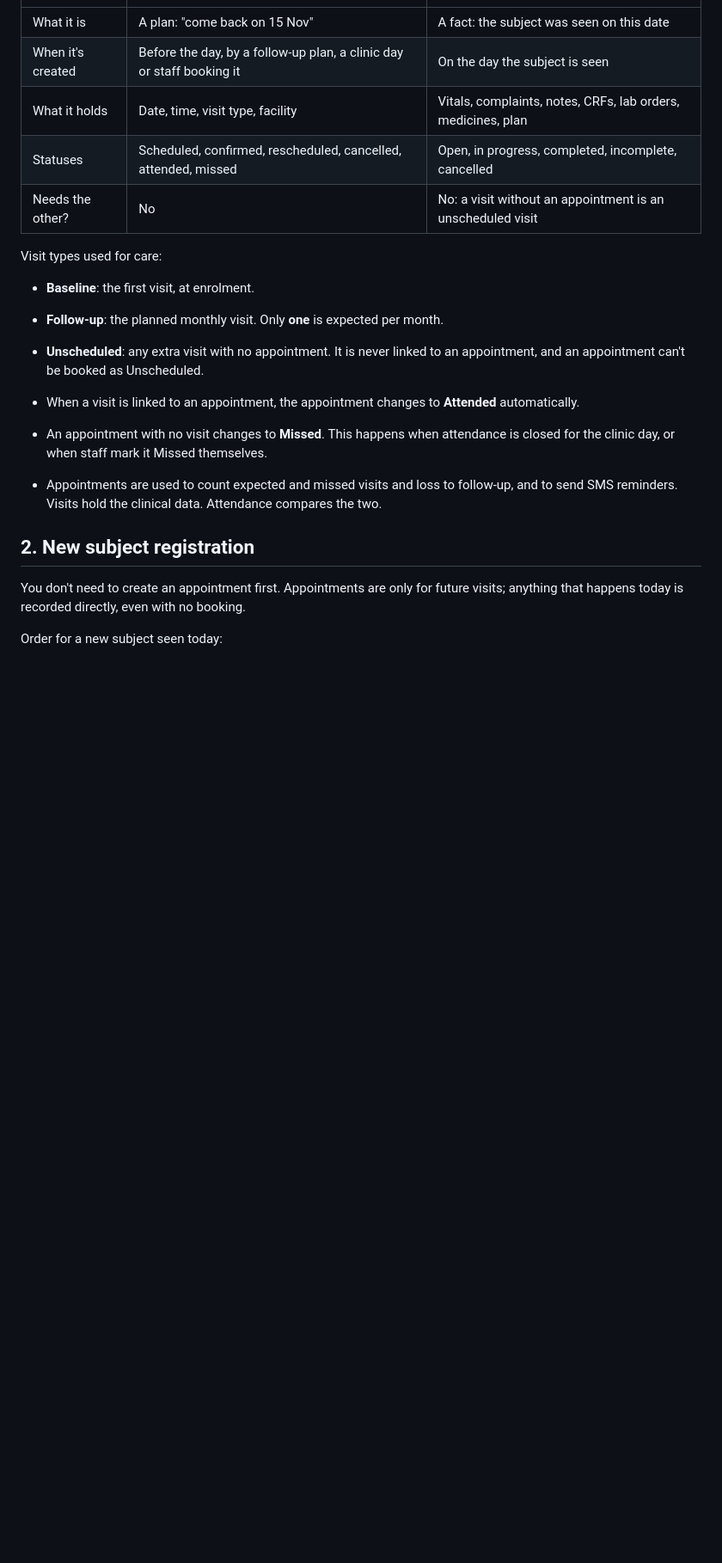
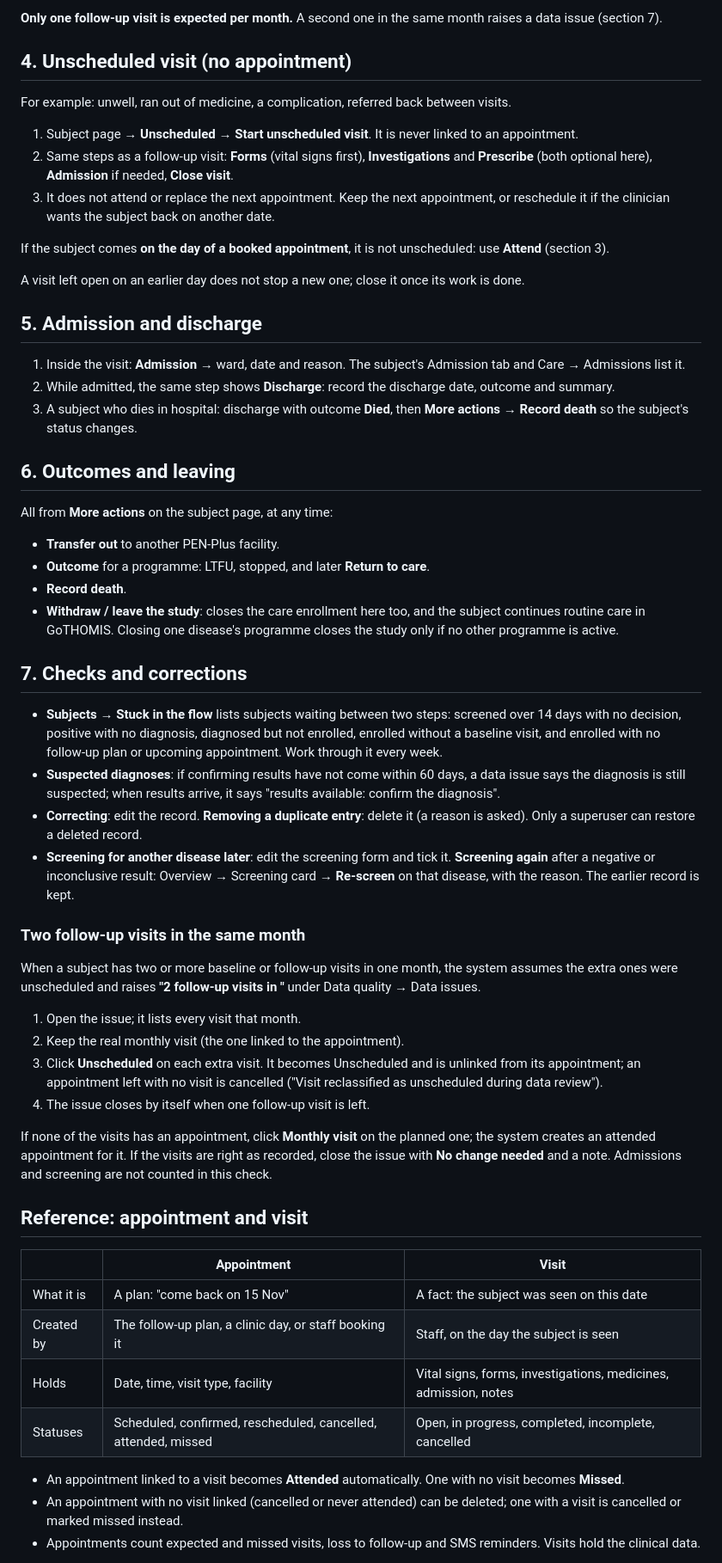
Before and after one commit to Maquiz1/ncd_penplus, a Markdown page: documentations/sop.md, the part around one of its changes. Shown at 86% size. GitHub-like rendering; blank space fills up the shorter version.

Commit message:
SOP: step-by-step subject flow (who, where, what) for clinic staff
Co-Authored-By: Claude Opus 5.5 <noreply@anthropic.com>

```diff
--- a/documentations/sop.md
+++ b/documentations/sop.md
@@ -8,23 +115,60 @@ An **appointment** is a booking for a future date. A **visit** (called an **enco
+**Only one follow-up visit is expected per month.** A second one in the same month raises a data issue (section 7).
+
+## 4. Unscheduled visit (no appointment)
+
+For example: unwell, ran out of medicine, a complication, referred back between visits.
+
+1. Subject page → **Unscheduled** → **Start unscheduled visit**. It is never linked to an appointment.
+2. Same steps as a follow-up visit: **Forms** (vital signs first), **Investigations** and **Prescribe** (both optional here), **Admission** if needed, **Close visit**.
+3. It does not attend or replace the next appointment. Keep the next appointment, or reschedule it if the clinician wants the subject back on another date.
+
+If the subject comes **on the day of a booked appointment**, it is not unscheduled: use **Attend** (section 3).
+
+A visit left open on an earlier day does not stop a new one; close it once its work is done.
+
+## 5. Admission and discharge
+
+1. Inside the visit: **Admission** → ward, date and reason. The subject's Admission tab and Care → Admissions list it.
+2. While admitted, the same step shows **Discharge**: record the discharge date, outcome and summary.
+3. A subject who dies in hospital: discharge with outcome **Died**, then **More actions → Record death** so the subject's status changes.
+
+## 6. Outcomes and leaving
+
+All from **More actions** on the subject page, at any time:
+
+- **Transfer out** to another PEN-Plus facility.
+- **Outcome** for a programme: LTFU, stopped, and later **Return to care**.
+- **Record death**.
+- **Withdraw / leave the study**: closes the care enrollment here too, and the subject continues routine care in GoTHOMIS. Closing one disease's programme closes the study only if no other programme is active.
+
+## 7. Checks and corrections
+
+- **Subjects → Stuck in the flow** lists subjects waiting between two steps: screened over 14 days with no decision, positive with no diagnosis, diagnosed but not enrolled, enrolled without a baseline visit, and enrolled with no follow-up plan or upcoming appointment. Work through it every week.
+- **Suspected diagnoses**: if confirming results have not come within 60 days, a data issue says the diagnosis is still suspected; when results arrive, it says "results available: confirm the diagnosis".
+- **Correcting**: edit the record. **Removing a duplicate entry**: delete it (a reason is asked). Only a superuser can restore a deleted record.
+- **Screening for another disease later**: edit the screening form and tick it. **Screening again** after a negative or inconclusive result: Overview → Screening card → **Re-screen** on that disease, with the reason. The earlier record is kept.
+
+### Two follow-up visits in the same month
+
+When a subject has two or more baseline or follow-up visits in one month, the system assumes the extra ones were unscheduled and raises **"2 follow-up visits in <month>"** under Data quality → Data issues.
+
+1. Open the issue; it lists every visit that month.
+2. Keep the real monthly visit (the one linked to the appointment).
+3. Click **Unscheduled** on each extra visit. It becomes Unscheduled and is unlinked from its appointment; an appointment left with no visit is cancelled ("Visit reclassified as unscheduled during data review").
+4. The issue closes by itself when one follow-up visit is left.
+
+If none of the visits has an appointment, click **Monthly visit** on the planned one; the system creates an attended appointment for it. If the visits are right as recorded, close the issue with **No change needed** and a note. Admissions and screening are not counted in this check.
+
+## Reference: appointment and visit
+
+| | Appointment | Visit |
 |---|---|---|
 | What it is | A plan: "come back on 15 Nov" | A fact: the subject was seen on this date |
-| When it's created | Before the day, by a follow-up plan, a clinic day or staff booking it | On the day the subject is seen |
-| What it holds | Date, time, visit type, facility | Vitals, complaints, notes, CRFs, lab orders, medicines, plan |
+| Created by | The follow-up plan, a clinic day, or staff booking it | Staff, on the day the subject is seen |
+| Holds | Date, time, visit type, facility | Vital signs, forms, investigations, medicines, admission, notes |
 | Statuses | Scheduled, confirmed, rescheduled, cancelled, attended, missed | Open, in progress, completed, incomplete, cancelled |
-| Needs the other? | No | No: a visit without an appointment is an unscheduled visit |
 
-Visit types used for care:
+- An appointment linked to a visit becomes **Attended** automatically. One with no visit becomes **Missed**.
+- An appointment with no visit linked (cancelled or never attended) can be deleted; one with a visit is cancelled or marked missed instead.
+- Appointments count expected and missed visits, loss to follow-up and SMS reminders. Visits hold the clinical data.
 
-- **Baseline**: the first visit, at enrolment.
-- **Follow-up**: the planned monthly visit. Only **one** is expected per month.
-- **Unscheduled**: any extra visit with no appointment. It is never linked to an appointment, and an appointment can't be booked as Unscheduled.
-
-- When a visit is linked to an appointment, the appointment changes to **Attended** automatically.
-- An appointment with no visit changes to **Missed**. This happens when attendance is closed for the clinic day, or when staff mark it Missed themselves.
-- Appointments are used to count expected and missed visits and loss to follow-up, and to send SMS reminders. Visits hold the clinical data. Attendance compares the two.
-
-## 2. New subject registration
-
-You don't need to create an appointment first. Appointments are only for future visits; anything that happens today is recorded directly, even with no booking.
-
-Order for a new subject seen today:
-
```
Also changed, not shown: other parts of documentations/sop.md (+111 -78 lines).
